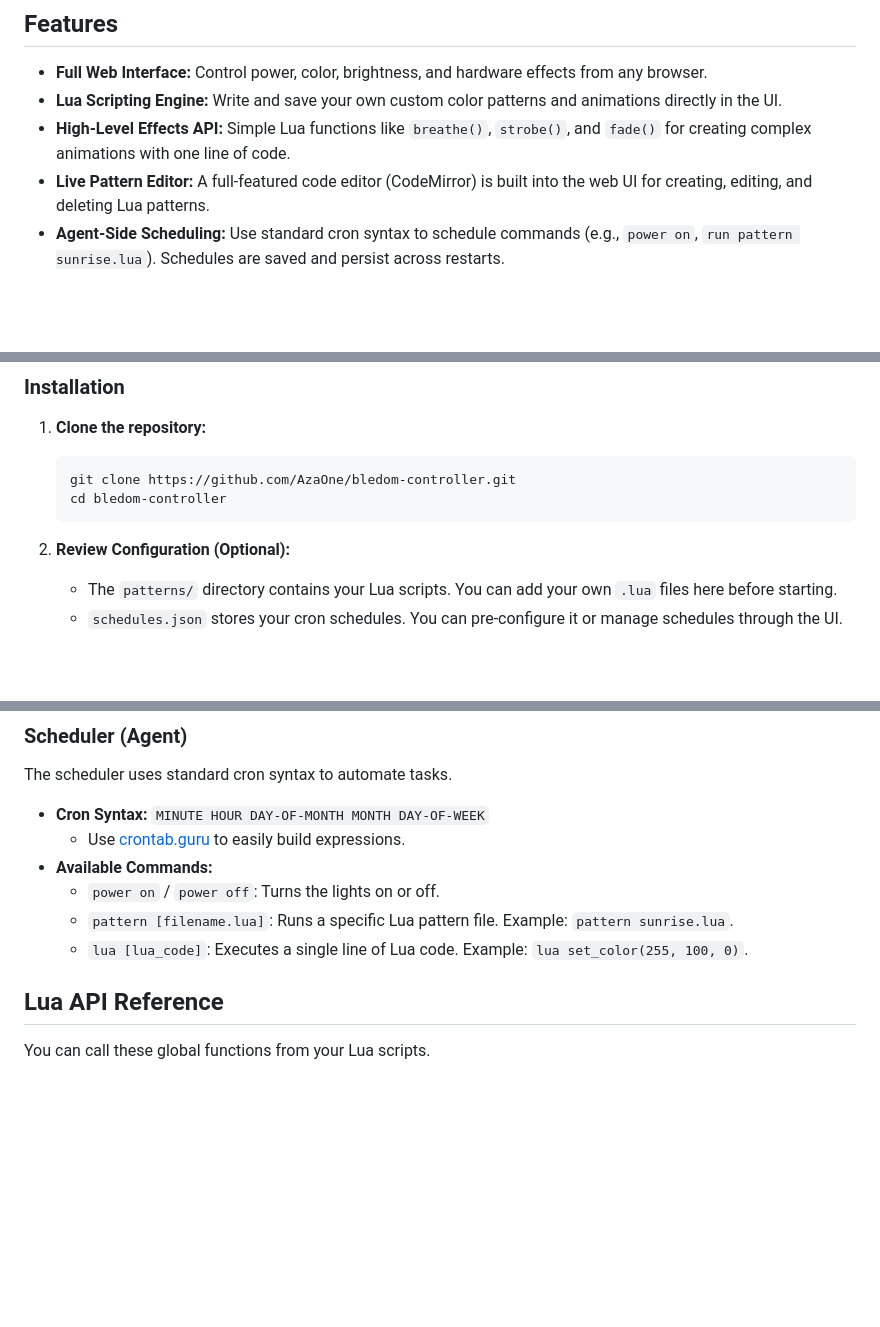
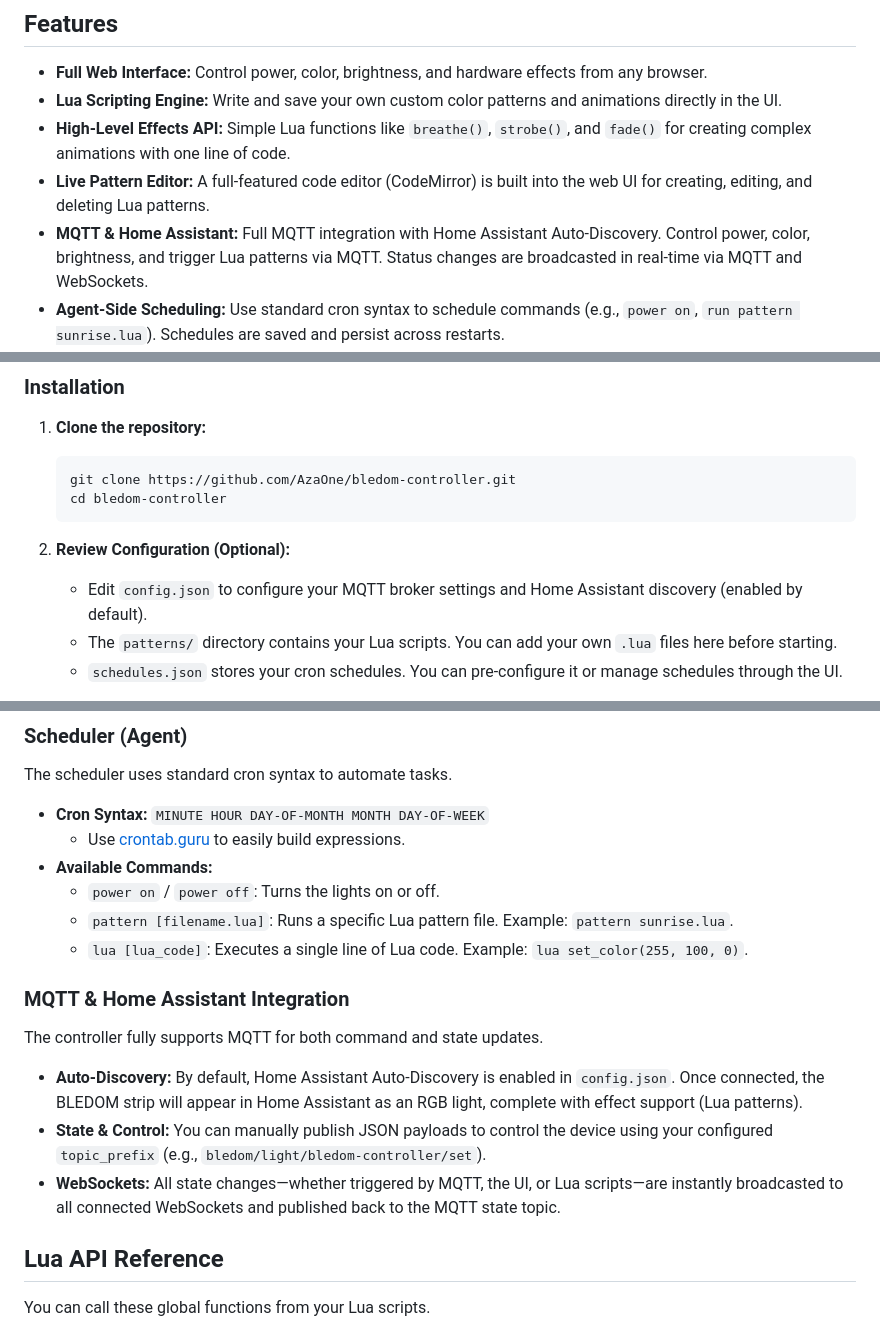
Before and after one commit to AzaOne/bledom-controller, a Markdown page: README.md, 3 parts joined by grey strips. Rendered like a GitHub page; blank space fills up the shorter version.

Commit message:
docs: Add MQTT and Home Assistant integration details and configuration instructions to the README.

````diff
--- a/README.md
+++ b/README.md
@@ -10,6 +10,7 @@ An advanced web-based controller for "BLEDOM" Bluetooth Low Energy (BLE) LED lig
 - **Lua Scripting Engine:** Write and save your own custom color patterns and animations directly in the UI.
 - **High-Level Effects API:** Simple Lua functions like `breathe()`, `strobe()`, and `fade()` for creating complex animations with one line of code.
 - **Live Pattern Editor:** A full-featured code editor (CodeMirror) is built into the web UI for creating, editing, and deleting Lua patterns.
+- **MQTT & Home Assistant:** Full MQTT integration with Home Assistant Auto-Discovery. Control power, color, brightness, and trigger Lua patterns via MQTT. Status changes are broadcasted in real-time via MQTT and WebSockets.
 - **Agent-Side Scheduling:** Use standard cron syntax to schedule commands (e.g., `power on`, `run pattern sunrise.lua`). Schedules are saved and persist across restarts.
 - **On-Device Scheduling:** Sync the device's time and set its internal on/off schedule.
 - **Dockerized & Cross-Platform:** Easy deployment using Docker and Docker Compose. Build scripts are included for native cross-platform binaries (Linux AMD64/ARM64).
@@ -34,6 +35,7 @@ The easiest way to run the BLEDOM Controller is with Docker and Docker Compose.
     ```
 
 2.  **Review Configuration (Optional):**
+    - Edit `config.json` to configure your MQTT broker settings and Home Assistant discovery (enabled by default).
     - The `patterns/` directory contains your Lua scripts. You can add your own `.lua` files here before starting.
     - `schedules.json` stores your cron schedules. You can pre-configure it or manage schedules through the UI.
 
@@ -69,6 +71,13 @@ The scheduler uses standard cron syntax to automate tasks.
     - `power on` / `power off`: Turns the lights on or off.
     - `pattern [filename.lua]`: Runs a specific Lua pattern file. Example: `pattern sunrise.lua`.
     - `lua [lua_code]`: Executes a single line of Lua code. Example: `lua set_color(255, 100, 0)`.
+
+### MQTT & Home Assistant Integration
+The controller fully supports MQTT for both command and state updates.
+
+- **Auto-Discovery:** By default, Home Assistant Auto-Discovery is enabled in `config.json`. Once connected, the BLEDOM strip will appear in Home Assistant as an RGB light, complete with effect support (Lua patterns).
+- **State & Control:** You can manually publish JSON payloads to control the device using your configured `topic_prefix` (e.g., `bledom/light/bledom-controller/set`).
+- **WebSockets:** All state changes—whether triggered by MQTT, the UI, or Lua scripts—are instantly broadcasted to all connected WebSockets and published back to the MQTT state topic.
 
 ## Lua API Reference
 
````
